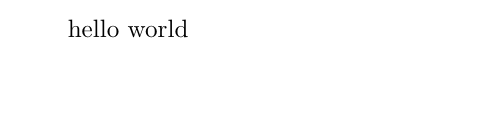
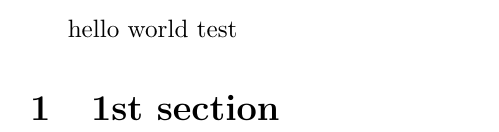
Before and after one commit to GabiClair/rapport_stageM2, a LaTeX document (rapport_stageM2.tex): part of the page, cut so that both start at the same text, the shorter picture padded with empty space. Compiled offline with pdfLaTeX.

```diff
--- a/rapport_stageM2.tex
+++ b/rapport_stageM2.tex
@@ -1,4 +1,6 @@
 \documentclass{article}
 \begin{document}
 hello world
+test
+\section{1st section}
 \end{document}
```
Also changed, not shown: 3 other files.
